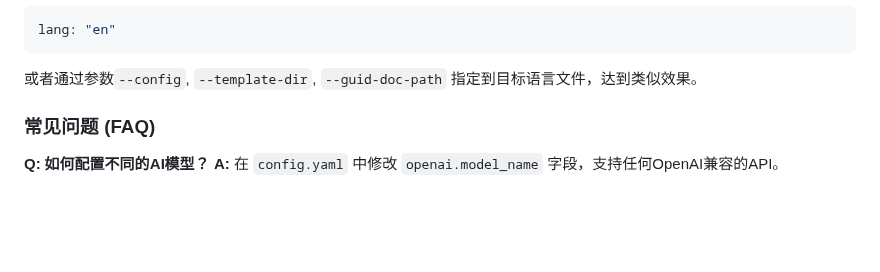
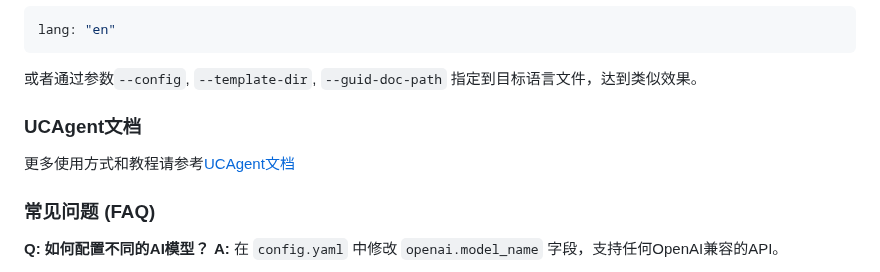
Before and after one commit to XS-MLVP/UCAgent, a Markdown page: README.zh.md, the part around the change. Drawn GitHub-style; blank space fills up the shorter version.

Commit message:
add ucagent document

```diff
--- a/README.zh.md
+++ b/README.zh.md
@@ -285,6 +285,10 @@ lang: "en"
 
 或者通过参数`--config`, `--template-dir`, `--guid-doc-path` 指定到目标语言文件，达到类似效果。
 
+### UCAgent文档
+
+更多使用方式和教程请参考[UCAgent文档](https://open-verify.cc/mlvp/docs/ucagent/)
+
 
 ### 常见问题 (FAQ)
 
```
